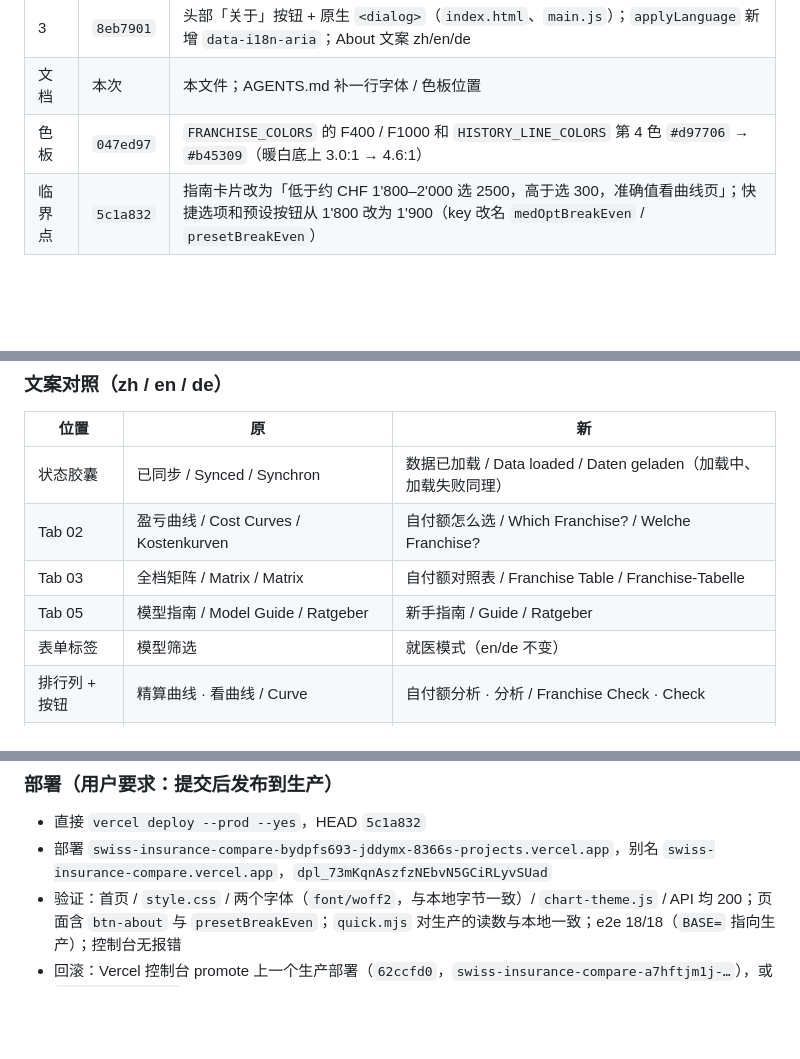
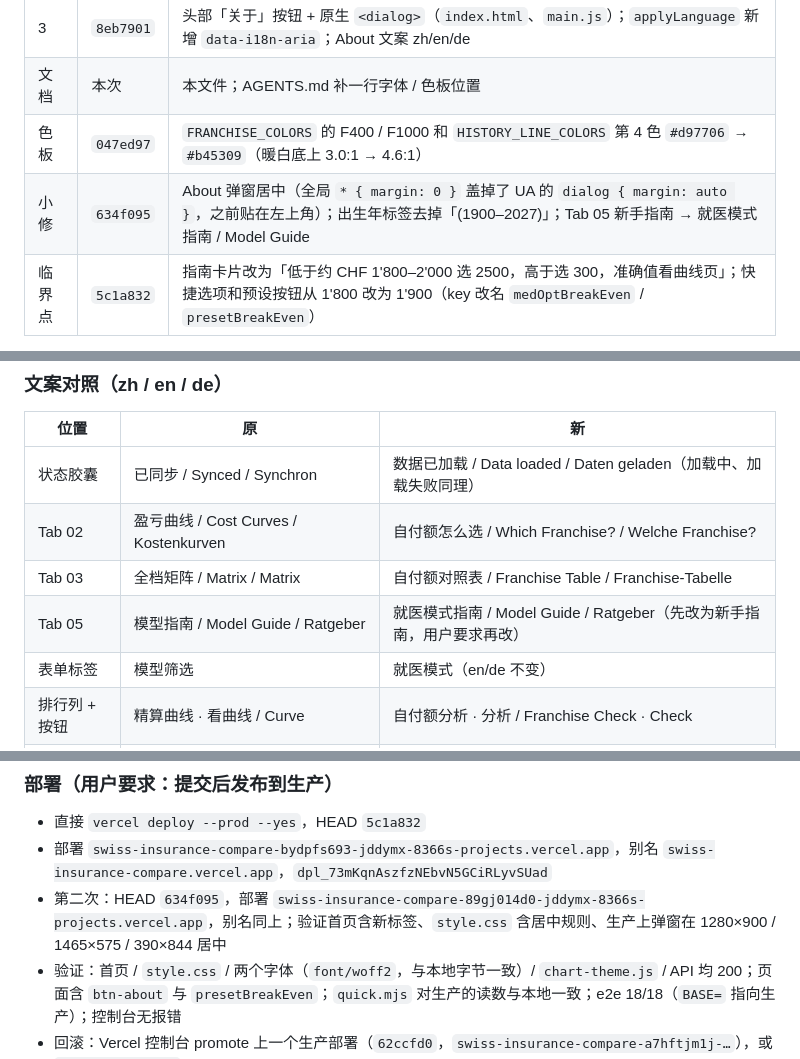
Before and after one commit to maxing-labs/swiss-insurance-compare, a Markdown page: .agents/docs/261025-session-theme-e.md, 3 parts joined by grey strips. GitHub-like rendering; blank space fills up the shorter version.

Commit message:
docs: record the dialog/label fixes and the second production deploy #vibe #claude
Co-Authored-By: Claude Fable 5.1 <noreply@anthropic.com>

```diff
--- a/.agents/docs/261025-session-theme-e.md
+++ b/.agents/docs/261025-session-theme-e.md
@@ -20,6 +20,7 @@
 | 3 | `8eb7901` | 头部「关于」按钮 + 原生 `<dialog>`（`index.html`、`main.js`）；`applyLanguage` 新增 `data-i18n-aria`；About 文案 zh/en/de |
 | 文档 | 本次 | 本文件；AGENTS.md 补一行字体 / 色板位置 |
 | 色板 | `047ed97` | `FRANCHISE_COLORS` 的 F400 / F1000 和 `HISTORY_LINE_COLORS` 第 4 色 `#d97706` → `#b45309`（暖白底上 3.0:1 → 4.6:1） |
+| 小修 | `634f095` | About 弹窗居中（全局 `* { margin: 0 }` 盖掉了 UA 的 `dialog { margin: auto }`，之前贴在左上角）；出生年标签去掉「(1900–2027)」；Tab 05 新手指南 → 就医模式指南 / Model Guide |
 | 临界点 | `5c1a832` | 指南卡片改为「低于约 CHF 1'800–2'000 选 2500，高于选 300，准确值看曲线页」；快捷选项和预设按钮从 1'800 改为 1'900（key 改名 `medOptBreakEven` / `presetBreakEven`） |
 
 任务书写的是 `static/app.js`，但仓库早已拆成 `static/js/`，所以颜色常量改在 `views/curves.js`、`views/history.js`、`views/guide.js`。
@@ -31,7 +32,7 @@
 | 状态胶囊 | 已同步 / Synced / Synchron | 数据已加载 / Data loaded / Daten geladen（加载中、加载失败同理） |
 | Tab 02 | 盈亏曲线 / Cost Curves / Kostenkurven | 自付额怎么选 / Which Franchise? / Welche Franchise? |
 | Tab 03 | 全档矩阵 / Matrix / Matrix | 自付额对照表 / Franchise Table / Franchise-Tabelle |
-| Tab 05 | 模型指南 / Model Guide / Ratgeber | 新手指南 / Guide / Ratgeber |
+| Tab 05 | 模型指南 / Model Guide / Ratgeber | 就医模式指南 / Model Guide / Ratgeber（先改为新手指南，用户要求再改） |
 | 表单标签 | 模型筛选 | 就医模式（en/de 不变） |
 | 排行列 + 按钮 | 精算曲线 · 看曲线 / Curve | 自付额分析 · 分析 / Franchise Check · Check |
 | 曲线页 | 精算结论 / Actuarial Verdict | 建议 / Recommendation |
@@ -74,6 +75,7 @@
 
 - 直接 `vercel deploy --prod --yes`，HEAD `5c1a832`
 - 部署 `swiss-insurance-compare-bydpfs693-jddymx-8366s-projects.vercel.app`，别名 `swiss-insurance-compare.vercel.app`，`dpl_73mKqnAszfzNEbvN5GCiRLyvSUad`
+- 第二次：HEAD `634f095`，部署 `swiss-insurance-compare-89gj014d0-jddymx-8366s-projects.vercel.app`，别名同上；验证首页含新标签、`style.css` 含居中规则、生产上弹窗在 1280×900 / 1465×575 / 390×844 居中
 - 验证：首页 / `style.css` / 两个字体（`font/woff2`，与本地字节一致）/ `chart-theme.js` / API 均 200；页面含 `btn-about` 与 `presetBreakEven`；`quick.mjs` 对生产的读数与本地一致；e2e 18/18（`BASE=` 指向生产）；控制台无报错
 - 回滚：Vercel 控制台 promote 上一个生产部署（`62ccfd0`，`swiss-insurance-compare-a7hftjm1j-…`），或 `vercel rollback`
 
```
